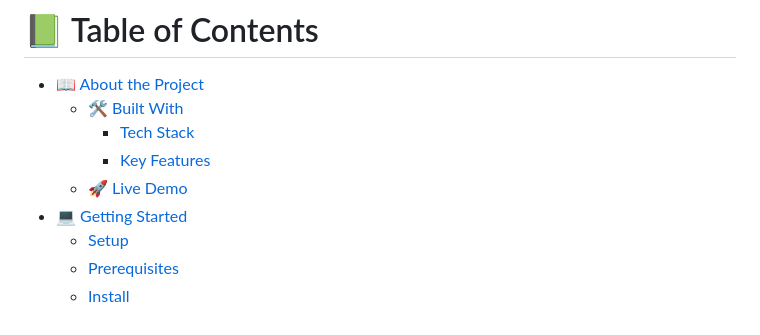
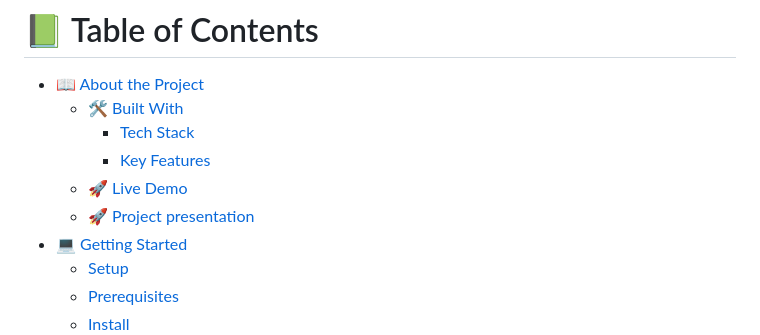
Before and after one commit to FevenSeyfu/Javascript-Hackathon, a Markdown page: README.md, the part around the change printed below. Drawn GitHub-style.

Commit message:
Update README.md
Add link to project presentation

```diff
--- a/README.md
+++ b/README.md
@@ -14,6 +14,7 @@
     - [Tech Stack](#tech-stack)
     - [Key Features](#key-features)
   - [🚀 Live Demo](#live-demo)
+  - [🚀 Project presentation](#present-demo)
 - [💻 Getting Started](#getting-started)
   - [Setup](#setup)
   - [Prerequisites](#prerequisites)
```
Also changed, not shown: other parts of README.md (+7 -1 lines).
